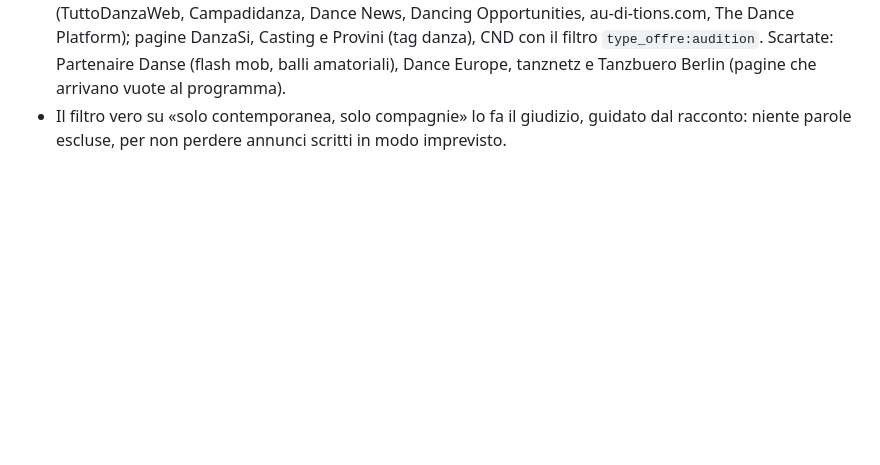
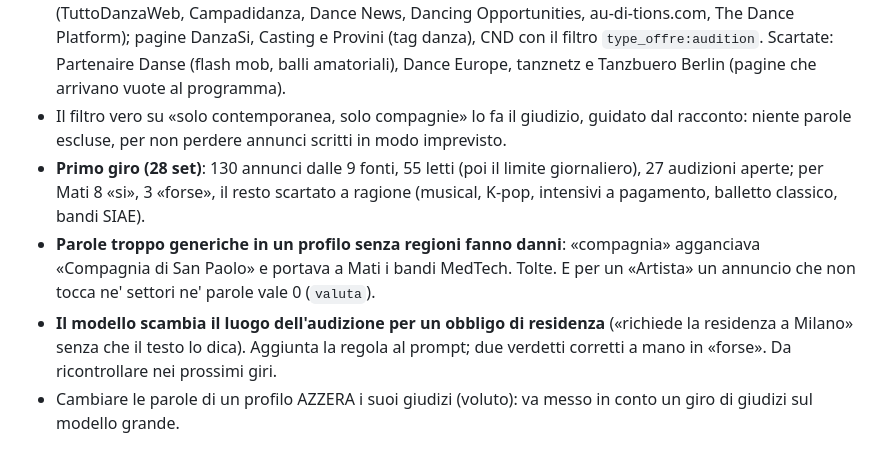
Before and after one commit to antoniomarti28-lab/monitor-bandi, a Markdown page: CLAUDE.md, the part around the change. Drawn GitHub-style; blank space fills up the shorter version.

Commit message:
Note: primo giro di Mati e due lezioni
Co-Authored-By: Claude Opus 5.5 <noreply@anthropic.com>

```diff
--- a/CLAUDE.md
+++ b/CLAUDE.md
@@ -547,3 +547,14 @@ Il sistema era fatto per i bandi e un'audizione non l'avrebbe riconosciuta. Camb
   vuote al programma).
 - Il filtro vero su «solo contemporanea, solo compagnie» lo fa il giudizio, guidato dal
   racconto: niente parole escluse, per non perdere annunci scritti in modo imprevisto.
+- **Primo giro (28 set)**: 130 annunci dalle 9 fonti, 55 letti (poi il limite
+  giornaliero), 27 audizioni aperte; per Mati 8 «si», 3 «forse», il resto scartato a
+  ragione (musical, K-pop, intensivi a pagamento, balletto classico, bandi SIAE).
+- **Parole troppo generiche in un profilo senza regioni fanno danni**: «compagnia»
+  agganciava «Compagnia di San Paolo» e portava a Mati i bandi MedTech. Tolte. E per un
+  «Artista» un annuncio che non tocca ne' settori ne' parole vale 0 (`valuta`).
+- **Il modello scambia il luogo dell'audizione per un obbligo di residenza** («richiede
+  la residenza a Milano» senza che il testo lo dica). Aggiunta la regola al prompt;
+  due verdetti corretti a mano in «forse». Da ricontrollare nei prossimi giri.
+- Cambiare le parole di un profilo AZZERA i suoi giudizi (voluto): va messo in conto
+  un giro di giudizi sul modello grande.
```
